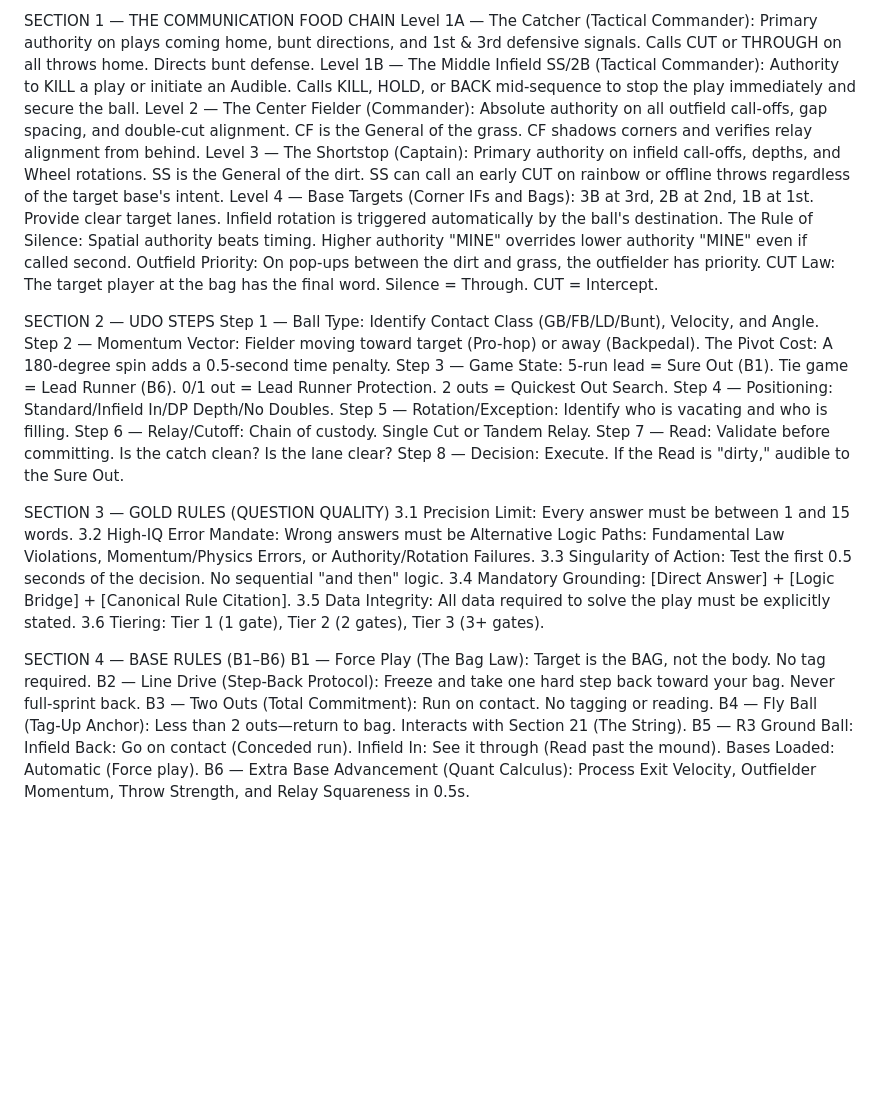
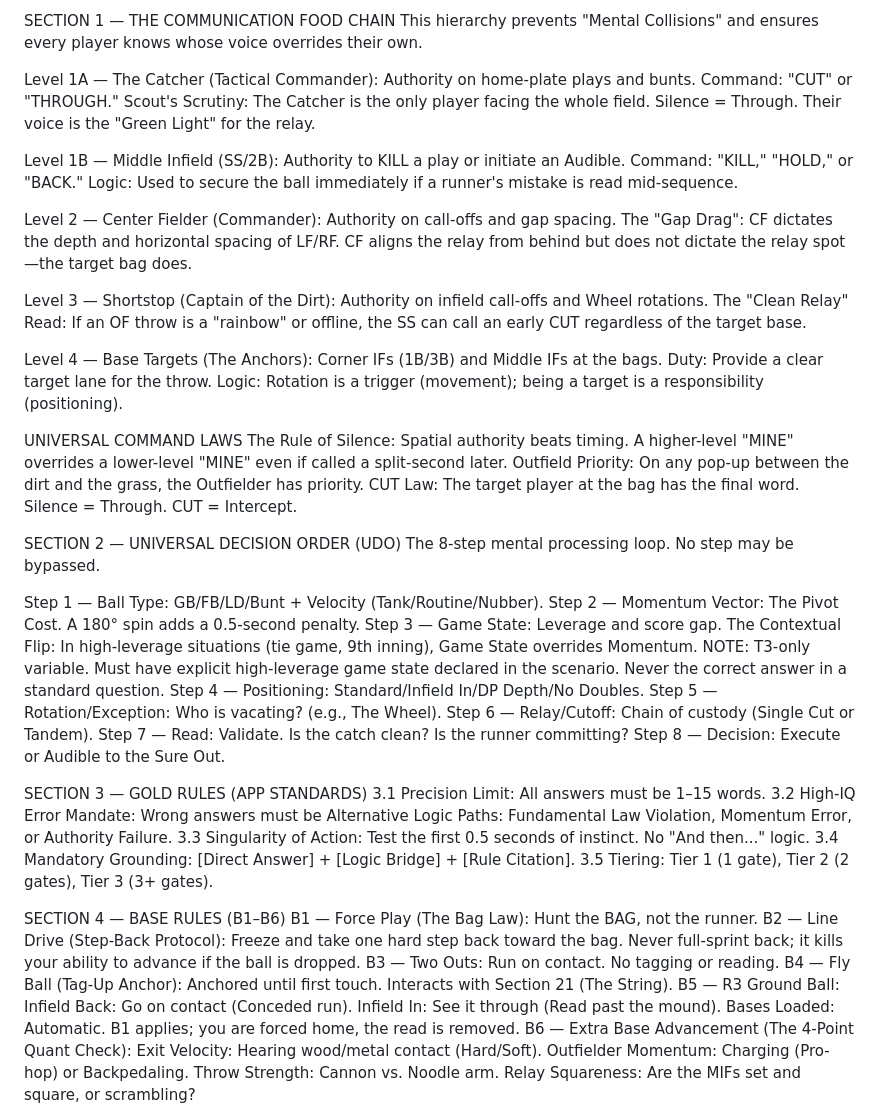
Before and after one commit to mattwhittaker9-hub/baseball-iq, a Markdown page: RULE_ENGINE.md, the part around one of its changes. Rendered like a GitHub page; blank space fills up the shorter version.

Commit message:
Update Sections 1-5: revised Block 1 with guardrails and B5/B6 fixes

```diff
--- a/RULE_ENGINE.md
+++ b/RULE_ENGINE.md
@@ -8,40 +8,62 @@ BALL TYPE → MOMENTUM VECTOR → GAME STATE → POSITIONING → ROTATION / EXCE
 
 SECTION 1 — THE COMMUNICATION FOOD CHAIN
-Level 1A — The Catcher (Tactical Commander): Primary authority on plays coming home, bunt directions, and 1st & 3rd defensive signals. Calls CUT or THROUGH on all throws home. Directs bunt defense.
-Level 1B — The Middle Infield SS/2B (Tactical Commander): Authority to KILL a play or initiate an Audible. Calls KILL, HOLD, or BACK mid-sequence to stop the play immediately and secure the ball.
-Level 2 — The Center Fielder (Commander): Absolute authority on all outfield call-offs, gap spacing, and double-cut alignment. CF is the General of the grass. CF shadows corners and verifies relay alignment from behind.
-Level 3 — The Shortstop (Captain): Primary authority on infield call-offs, depths, and Wheel rotations. SS is the General of the dirt. SS can call an early CUT on rainbow or offline throws regardless of the target base's intent.
-Level 4 — Base Targets (Corner IFs and Bags): 3B at 3rd, 2B at 2nd, 1B at 1st. Provide clear target lanes. Infield rotation is triggered automatically by the ball's destination.
-The Rule of Silence: Spatial authority beats timing. Higher authority "MINE" overrides lower authority "MINE" even if called second.
-Outfield Priority: On pop-ups between the dirt and grass, the outfielder has priority.
+This hierarchy prevents "Mental Collisions" and ensures every player knows whose voice overrides their own.
+
+Level 1A — The Catcher (Tactical Commander): Authority on home-plate plays and bunts.
+Command: "CUT" or "THROUGH."
+Scout's Scrutiny: The Catcher is the only player facing the whole field. Silence = Through. Their voice is the "Green Light" for the relay.
+
+Level 1B — Middle Infield (SS/2B): Authority to KILL a play or initiate an Audible.
+Command: "KILL," "HOLD," or "BACK."
+Logic: Used to secure the ball immediately if a runner's mistake is read mid-sequence.
+
+Level 2 — Center Fielder (Commander): Authority on call-offs and gap spacing.
+The "Gap Drag": CF dictates the depth and horizontal spacing of LF/RF. CF aligns the relay from behind but does not dictate the relay spot—the target bag does.
+
+Level 3 — Shortstop (Captain of the Dirt): Authority on infield call-offs and Wheel rotations.
+The "Clean Relay" Read: If an OF throw is a "rainbow" or offline, the SS can call an early CUT regardless of the target base.
+
+Level 4 — Base Targets (The Anchors): Corner IFs (1B/3B) and Middle IFs at the bags.
+Duty: Provide a clear target lane for the throw.
+Logic: Rotation is a trigger (movement); being a target is a responsibility (positioning).
+
+UNIVERSAL COMMAND LAWS
+The Rule of Silence: Spatial authority beats timing. A higher-level "MINE" overrides a lower-level "MINE" even if called a split-second later.
+Outfield Priority: On any pop-up between the dirt and the grass, the Outfielder has priority.
 CUT Law: The target player at the bag has the final word. Silence = Through. CUT = Intercept.
 
-SECTION 2 — UDO STEPS
-Step 1 — Ball Type: Identify Contact Class (GB/FB/LD/Bunt), Velocity, and Angle.
-Step 2 — Momentum Vector: Fielder moving toward target (Pro-hop) or away (Backpedal). The Pivot Cost: A 180-degree spin adds a 0.5-second time penalty.
-Step 3 — Game State: 5-run lead = Sure Out (B1). Tie game = Lead Runner (B6). 0/1 out = Lead Runner Protection. 2 outs = Quickest Out Search.
+SECTION 2 — UNIVERSAL DECISION ORDER (UDO)
+The 8-step mental processing loop. No step may be bypassed.
+
+Step 1 — Ball Type: GB/FB/LD/Bunt + Velocity (Tank/Routine/Nubber).
+Step 2 — Momentum Vector: The Pivot Cost. A 180° spin adds a 0.5-second penalty.
+Step 3 — Game State: Leverage and score gap.
+  The Contextual Flip: In high-leverage situations (tie game, 9th inning), Game State overrides Momentum. NOTE: T3-only variable. Must have explicit high-leverage game state declared in the scenario. Never the correct answer in a standard question.
 Step 4 — Positioning: Standard/Infield In/DP Depth/No Doubles.
-Step 5 — Rotation/Exception: Identify who is vacating and who is filling.
-Step 6 — Relay/Cutoff: Chain of custody. Single Cut or Tandem Relay.
-Step 7 — Read: Validate before committing. Is the catch clean? Is the lane clear?
-Step 8 — Decision: Execute. If the Read is "dirty," audible to the Sure Out.
+Step 5 — Rotation/Exception: Who is vacating? (e.g., The Wheel).
+Step 6 — Relay/Cutoff: Chain of custody (Single Cut or Tandem).
+Step 7 — Read: Validate. Is the catch clean? Is the runner committing?
+Step 8 — Decision: Execute or Audible to the Sure Out.
 
-SECTION 3 — GOLD RULES (QUESTION QUALITY)
-3.1 Precision Limit: Every answer must be between 1 and 15 words.
-3.2 High-IQ Error Mandate: Wrong answers must be Alternative Logic Paths: Fundamental Law Violations, Momentum/Physics Errors, or Authority/Rotation Failures.
-3.3 Singularity of Action: Test the first 0.5 seconds of the decision. No sequential "and then" logic.
-3.4 Mandatory Grounding: [Direct Answer] + [Logic Bridge] + [Canonical Rule Citation].
-3.5 Data Integrity: All data required to solve the play must be explicitly stated.
-3.6 Tiering: Tier 1 (1 gate), Tier 2 (2 gates), Tier 3 (3+ gates).
+SECTION 3 — GOLD RULES (APP STANDARDS)
+3.1 Precision Limit: All answers must be 1–15 words.
+3.2 High-IQ Error Mandate: Wrong answers must be Alternative Logic Paths: Fundamental Law Violation, Momentum Error, or Authority Failure.
+3.3 Singularity of Action: Test the first 0.5 seconds of instinct. No "And then..." logic.
+3.4 Mandatory Grounding: [Direct Answer] + [Logic Bridge] + [Rule Citation].
+3.5 Tiering: Tier 1 (1 gate), Tier 2 (2 gates), Tier 3 (3+ gates).
 
 SECTION 4 — BASE RULES (B1–B6)
-B1 — Force Play (The Bag Law): Target is the BAG, not the body. No tag required.
-B2 — Line Drive (Step-Back Protocol): Freeze and take one hard step back toward your bag. Never full-sprint back.
-B3 — Two Outs (Total Commitment): Run on contact. No tagging or reading.
-B4 — Fly Ball (Tag-Up Anchor): Less than 2 outs—return to bag. Interacts with Section 21 (The String).
+B1 — Force Play (The Bag Law): Hunt the BAG, not the runner.
+B2 — Line Drive (Step-Back Protocol): Freeze and take one hard step back toward the bag. Never full-sprint back; it kills your ability to advance if the ball is dropped.
+B3 — Two Outs: Run on contact. No tagging or reading.
+B4 — Fly Ball (Tag-Up Anchor): Anchored until first touch. Interacts with Section 21 (The String).
 B5 — R3 Ground Ball:
   Infield Back: Go on contact (Conceded run).
   Infield In: See it through (Read past the mound).
-  Bases Loaded: Automatic (Force play).
-B6 — Extra Base Advancement (Quant Calculus): Process Exit Velocity, Outfielder Momentum, Throw Strength, and Relay Squareness in 0.5s.
+  Bases Loaded: Automatic. B1 applies; you are forced home, the read is removed.
+B6 — Extra Base Advancement (The 4-Point Quant Check):
+  Exit Velocity: Hearing wood/metal contact (Hard/Soft).
+  Outfielder Momentum: Charging (Pro-hop) or Backpedaling.
+  Throw Strength: Cannon vs. Noodle arm.
+  Relay Squareness: Are the MIFs set and square, or scrambling?
 
```
Also changed, not shown: other parts of RULE_ENGINE.md (+22 -16 lines).
